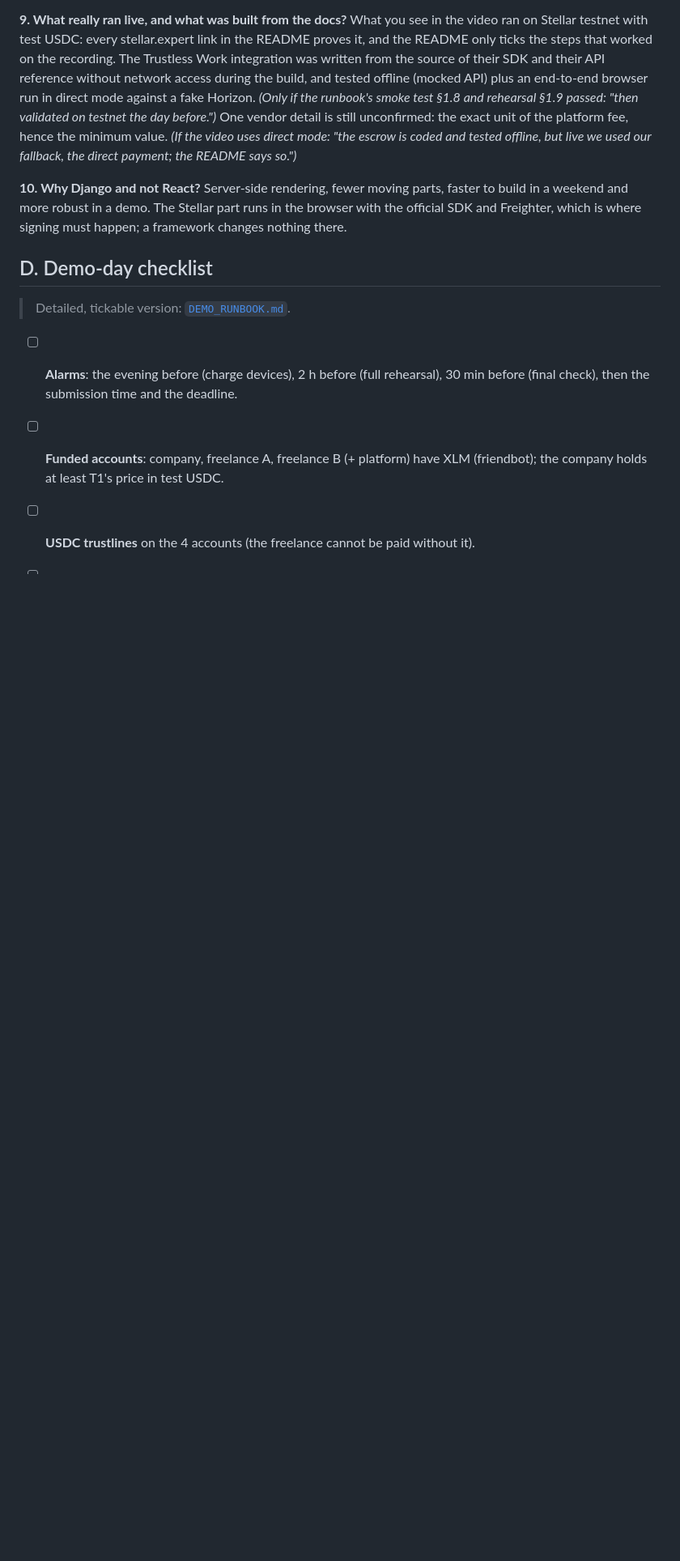
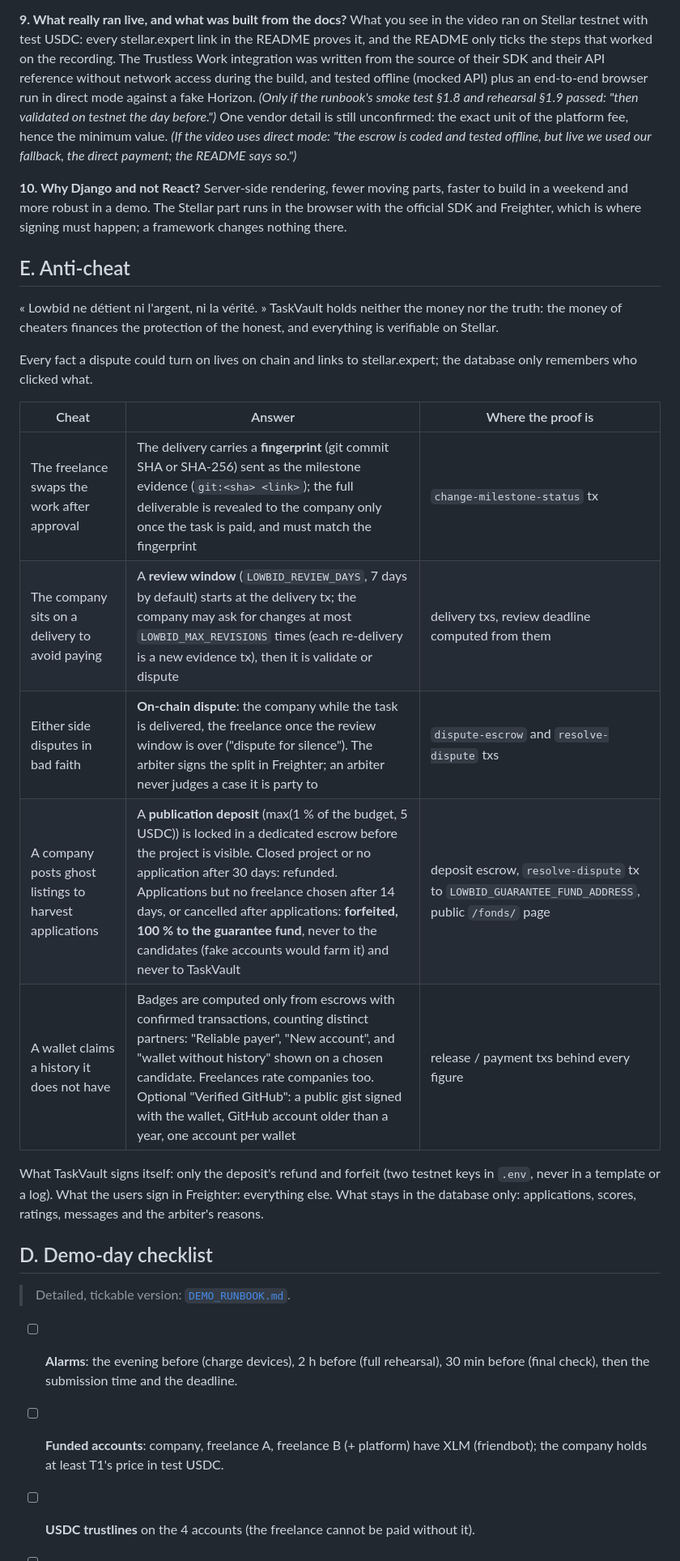
Before and after one commit to elopin42/TaskVault, a Markdown page: docs/PITCH.md, the part around one of its changes. Shown at 81% size. GitHub-like rendering; blank space fills up the shorter version.

Commit message:
docs(pitch): anti-cheat section
Co-Authored-By: Claude Fable 5.1 <noreply@anthropic.com>

```diff
--- a/docs/PITCH.md
+++ b/docs/PITCH.md
@@ -105,6 +105,22 @@ What you see in the video ran on Stellar testnet with test USDC: every stellar.e
 **10. Why Django and not React?**
 Server-side rendering, fewer moving parts, faster to build in a weekend and more robust in a demo. The Stellar part runs in the browser with the official SDK and Freighter, which is where signing must happen; a framework changes nothing there.
 
+## E. Anti-cheat
+
+« Lowbid ne détient ni l'argent, ni la vérité. » TaskVault holds neither the money nor the truth: the money of cheaters finances the protection of the honest, and everything is verifiable on Stellar.
+
+Every fact a dispute could turn on lives on chain and links to stellar.expert; the database only remembers who clicked what.
+
+| Cheat | Answer | Where the proof is |
+|---|---|---|
+| The freelance swaps the work after approval | The delivery carries a **fingerprint** (git commit SHA or SHA-256) sent as the milestone evidence (`git:<sha> <link>`); the full deliverable is revealed to the company only once the task is paid, and must match the fingerprint | `change-milestone-status` tx |
+| The company sits on a delivery to avoid paying | A **review window** (`LOWBID_REVIEW_DAYS`, 7 days by default) starts at the delivery tx; the company may ask for changes at most `LOWBID_MAX_REVISIONS` times (each re-delivery is a new evidence tx), then it is validate or dispute | delivery txs, review deadline computed from them |
+| Either side disputes in bad faith | **On-chain dispute**: the company while the task is delivered, the freelance once the review window is over ("dispute for silence"). The arbiter signs the split in Freighter; an arbiter never judges a case it is party to | `dispute-escrow` and `resolve-dispute` txs |
+| A company posts ghost listings to harvest applications | A **publication deposit** (max(1 % of the budget, 5 USDC)) is locked in a dedicated escrow before the project is visible. Closed project or no application after 30 days: refunded. Applications but no freelance chosen after 14 days, or cancelled after applications: **forfeited, 100 % to the guarantee fund**, never to the candidates (fake accounts would farm it) and never to TaskVault | deposit escrow, `resolve-dispute` tx to `LOWBID_GUARANTEE_FUND_ADDRESS`, public `/fonds/` page |
+| A wallet claims a history it does not have | Badges are computed only from escrows with confirmed transactions, counting distinct partners: "Reliable payer", "New account", and "wallet without history" shown on a chosen candidate. Freelances rate companies too. Optional "Verified GitHub": a public gist signed with the wallet, GitHub account older than a year, one account per wallet | release / payment txs behind every figure |
+
+What TaskVault signs itself: only the deposit's refund and forfeit (two testnet keys in `.env`, never in a template or a log). What the users sign in Freighter: everything else. What stays in the database only: applications, scores, ratings, messages and the arbiter's reasons.
+
 ## D. Demo-day checklist
 
 > Detailed, tickable version: [`DEMO_RUNBOOK.md`](DEMO_RUNBOOK.md).
```
Also changed, not shown: other parts of docs/PITCH.md (+1 -1 lines).
